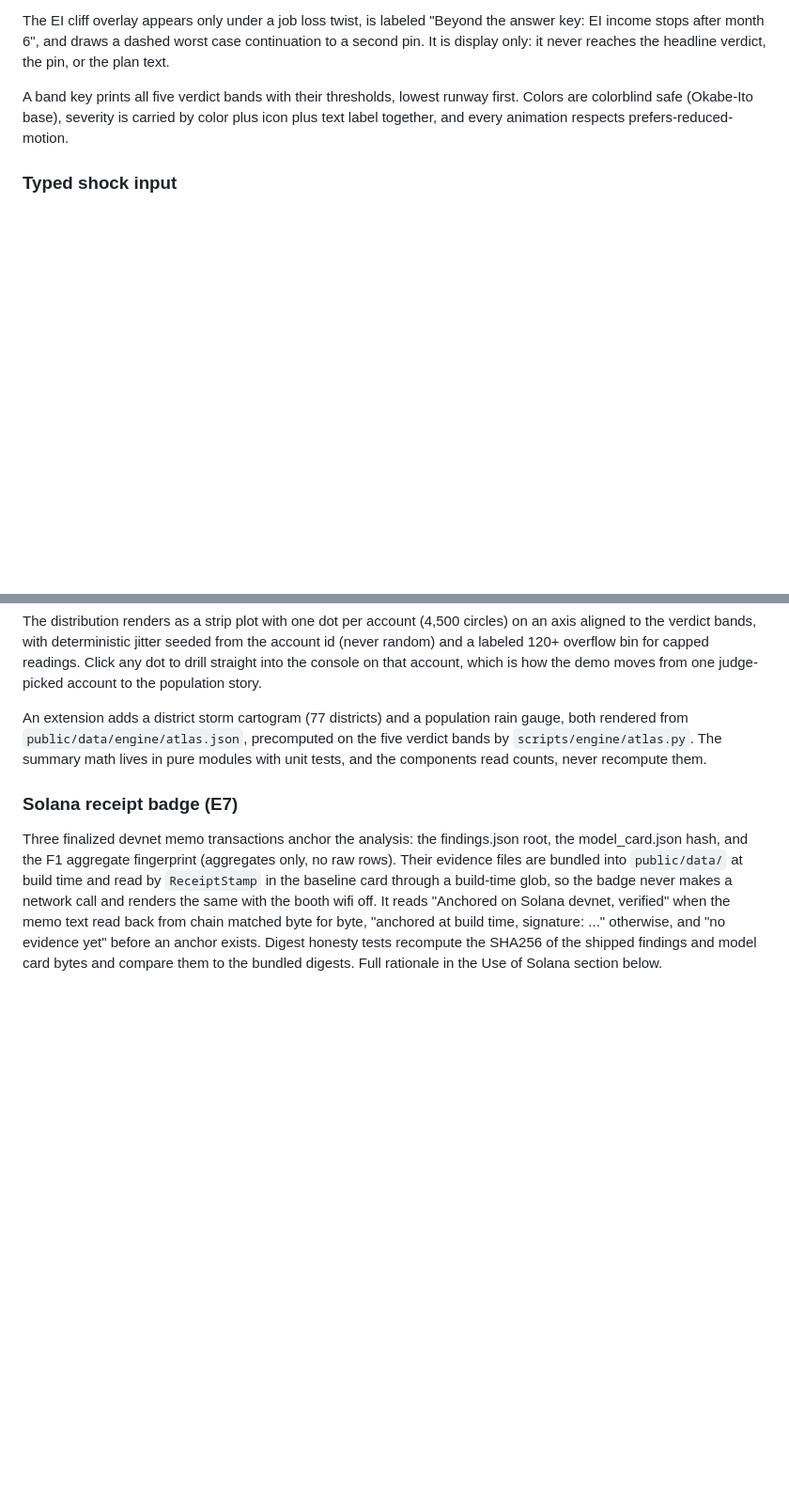
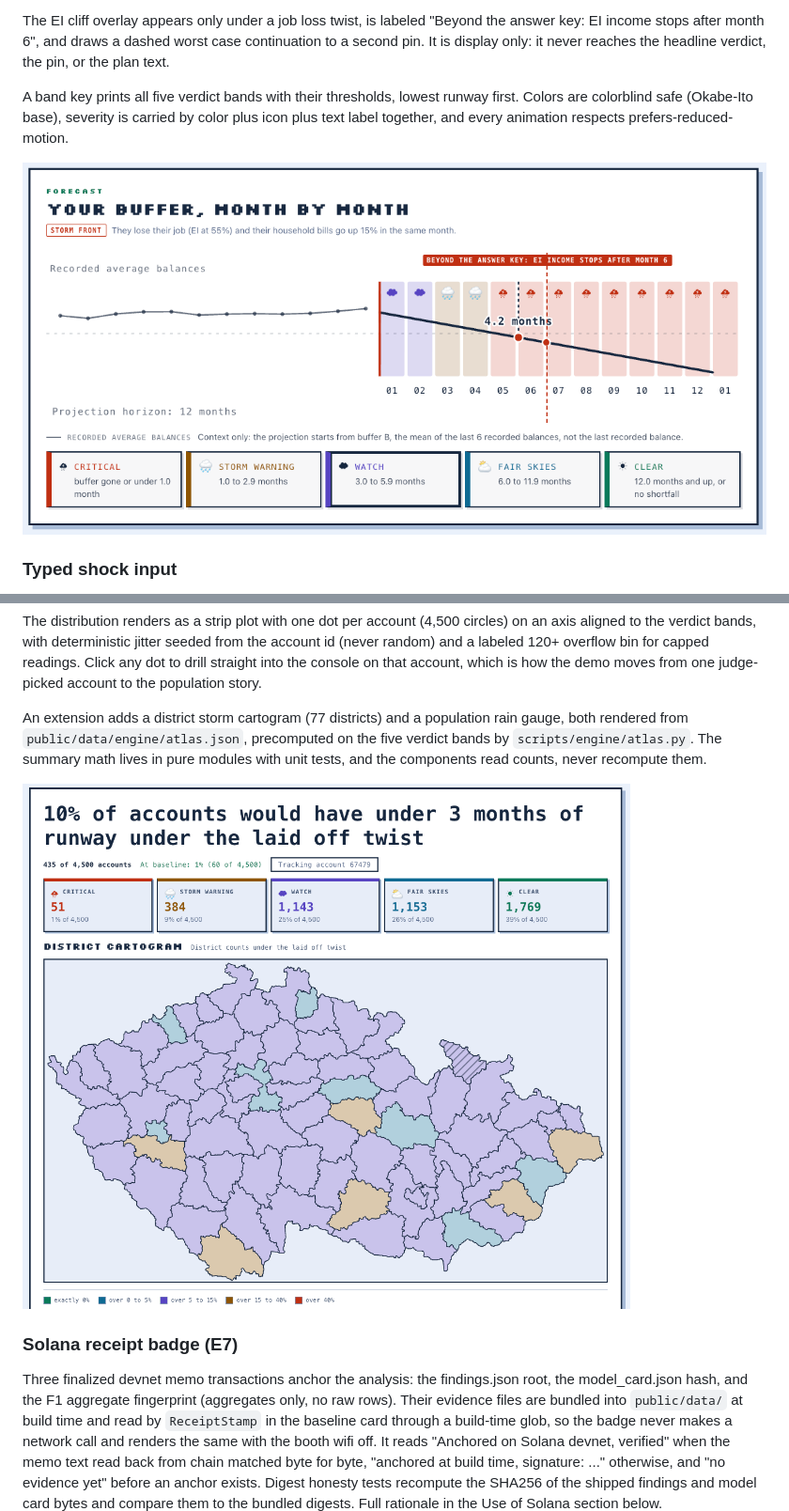
Before and after one commit to ajeet-krish/stormfund, a Markdown page: README.md, 2 parts joined by grey strips. Shown at 94% size. Rendered like a GitHub page; pictures changed too: forecast.png (added), population.png (added); blank space fills up the shorter version.

Commit message:
docs: add population and buffer forecast screenshots to the README
forecast.png anchors the weather station visualization section (combo
twist, 4.2 month landfall pin, EI cliff overlay, band key);
population.png anchors the Storm Atlas section (laid off headline 435
of 4,500 against 60 at baseline, five band cells, district cartogram).
Both captions describe only what is visible, and the band totals in the
population shot match the frozen atlas.json layoff table.

Entire-Checkpoint: 01M6XZN063K8Y4RRV8CZSEN18N

```diff
--- a/README.md
+++ b/README.md
@@ -65,6 +65,8 @@ The EI cliff overlay appears only under a job loss twist, is labeled "Beyond the
 
 A band key prints all five verdict bands with their thresholds, lowest runway first. Colors are colorblind safe (Okabe-Ito base), severity is carried by color plus icon plus text label together, and every animation respects prefers-reduced-motion.
 
+![Buffer forecast: recorded average balances and the 12 month projection under the combined twist, with the storm front landing at 4.2 months, the EI cliff overlay, and the five band key](forecast.png)
+
 ### Typed shock input
 
 Instead of preset buttons, type the shock in plain language ("they lose their job, EI covers half, and the furnace dies next month"). The Gemini parse maps the sentence to the same structured shock fields the presets use, shows them as confirmation chips you can correct with one click, and prints the dollar arithmetic in a formula strip that delegates to the same shock math, so you can hand verify it before anything applies. The runway never changes until you confirm, and a parse that fails, lacks a key, or times out after 3 seconds falls back to a note while the preset cards stay clickable. The engine runs fully without it. Full details in the Use of Gemini API section.
@@ -76,6 +78,8 @@ Where the station shows one account, the Storm Atlas shows the whole population.
 The distribution renders as a strip plot with one dot per account (4,500 circles) on an axis aligned to the verdict bands, with deterministic jitter seeded from the account id (never random) and a labeled 120+ overflow bin for capped readings. Click any dot to drill straight into the console on that account, which is how the demo moves from one judge-picked account to the population story.
 
 An extension adds a district storm cartogram (77 districts) and a population rain gauge, both rendered from `public/data/engine/atlas.json`, precomputed on the five verdict bands by `scripts/engine/atlas.py`. The summary math lives in pure modules with unit tests, and the components read counts, never recompute them.
+
+![Storm Atlas population page: the laid off twist headline (435 of 4,500 accounts under 3 months of runway against 60 at baseline), the five band cells, and the district storm cartogram](population.png)
 
 ### Solana receipt badge (E7)
 
```
